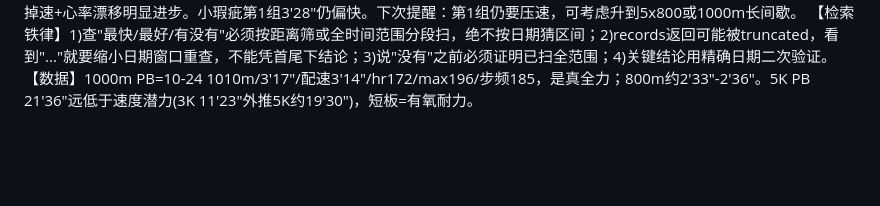
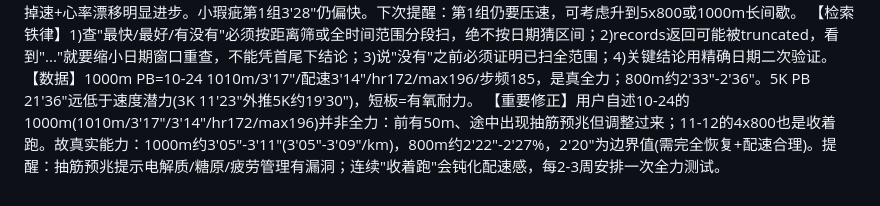
Before and after one commit to 2061969365/sport-db, a Markdown page: profile/coaching_notes.md, the part around the change. GitHub-like rendering; blank space fills up the shorter version.

Commit message:
bot: 更新画像 profile/coaching_notes.md

```diff
--- a/profile/coaching_notes.md
+++ b/profile/coaching_notes.md
@@ -18,3 +18,4 @@
 11-11用户决定今天休息、11-12跑间歇；已排4x800方案：热身2-3km+3组(3'40压速)，组间慢跑3-4分钟心率降140再开，第1组必须压住不冲。天气11-12多云16-27℃风小7.9km/h适合。下次提醒：问每组配速心率、重点确认第1组有没有压住。
 11-12用户4x800执行优秀：3'28/3'37/3'35/3'38全程稳，心率169/165/165/164逐组不升反降，热身899m到位；对比10-22后程掉速+心率漂移明显进步。小瑕疵第1组3'28"仍偏快。下次提醒：第1组仍要压速，可考虑升到5x800或1000m长间歇。
 【检索铁律】1)查"最快/最好/有没有"必须按距离筛或全时间范围分段扫，绝不按日期猜区间；2)records返回可能被truncated，看到"..."就要缩小日期窗口重查，不能凭首尾下结论；3)说"没有"之前必须证明已扫全范围；4)关键结论用精确日期二次验证。【数据】1000m PB=10-24 1010m/3'17"/配速3'14"/hr172/max196/步频185，是真全力；800m约2'33"-2'36"。5K PB 21'36"远低于速度潜力(3K 11'23"外推5K约19'30")，短板=有氧耐力。
+【重要修正】用户自述10-24的1000m(1010m/3'17"/3'14"/hr172/max196)并非全力：前有50m、途中出现抽筋预兆但调整过来；11-12的4x800也是收着跑。故真实能力：1000m约3'05"-3'11"(3'05"-3'09"/km)，800m约2'22"-2'27%，2'20"为边界值(需完全恢复+配速合理)。提醒：抽筋预兆提示电解质/糖原/疲劳管理有漏洞；连续"收着跑"会钝化配速感，每2-3周安排一次全力测试。
```
